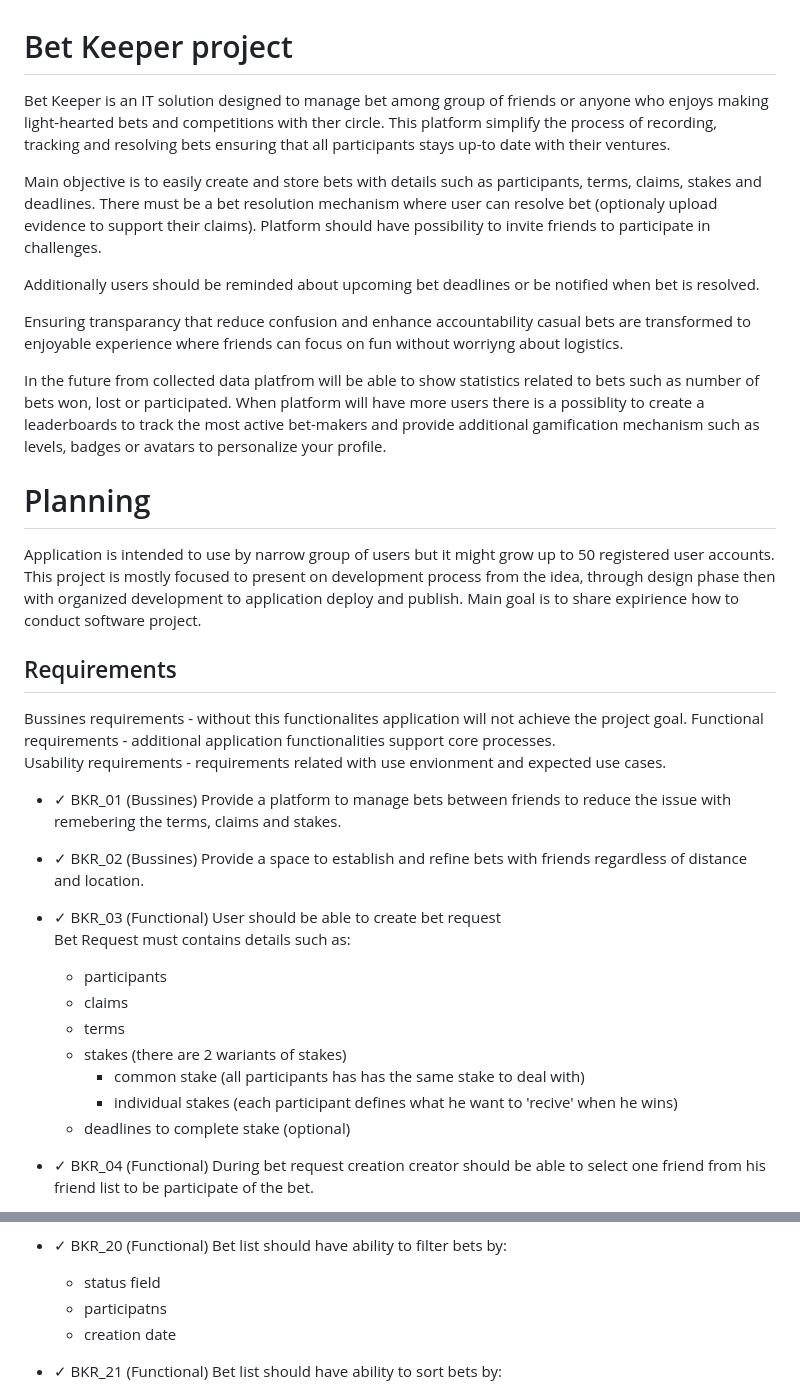
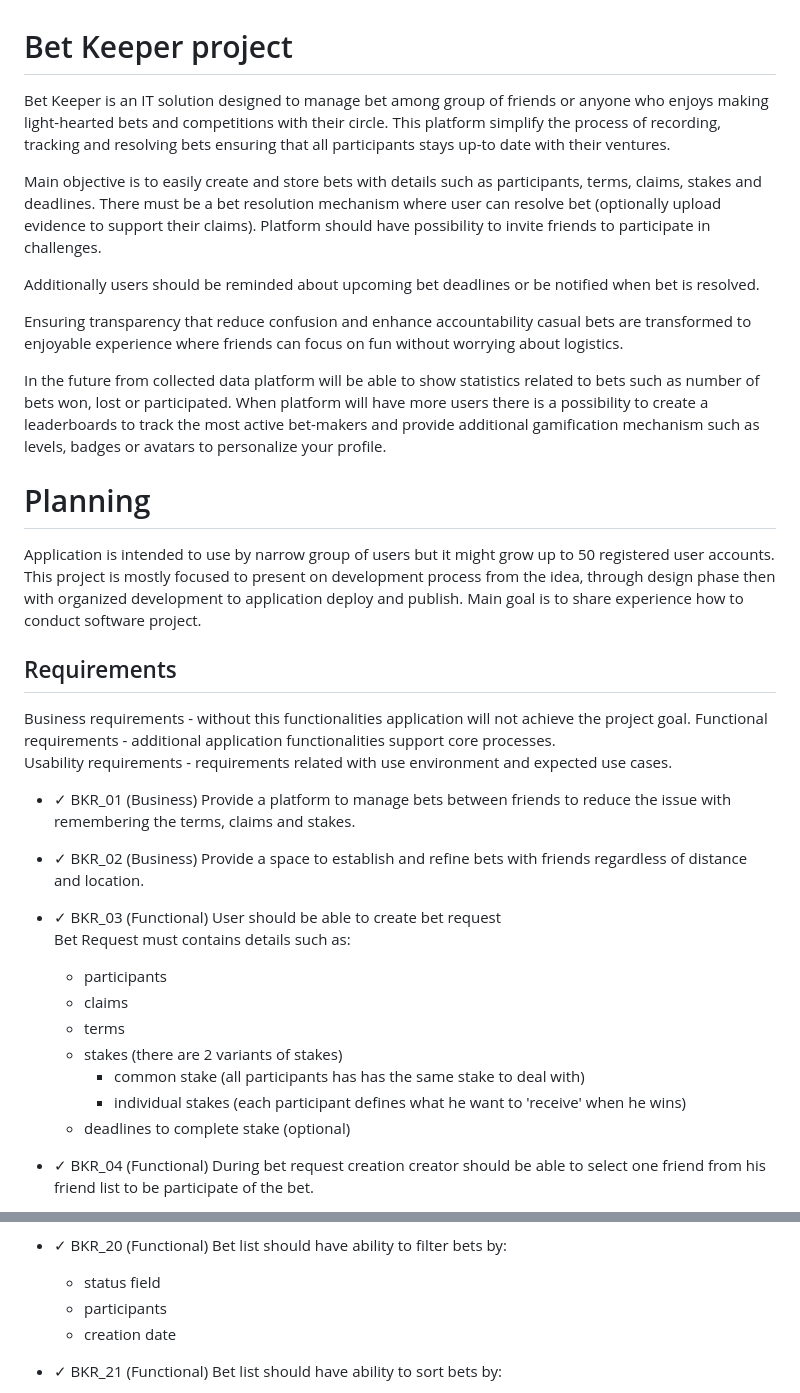
Before and after one commit to radek2s/BetKeeper, a Markdown page: documents/01_requirements/00-requirements.md, 2 parts joined by grey strips. Drawn GitHub-style.

Commit message:
Check passed requirements

```diff
--- a/documents/01_requirements/00-requirements.md
+++ b/documents/01_requirements/00-requirements.md
@@ -1,37 +1,37 @@
 # Bet Keeper project
 
-Bet Keeper is an IT solution designed to manage bet among group of friends or anyone who enjoys making light-hearted bets and competitions with ther circle. This platform simplify the process of recording, tracking and resolving bets ensuring that all participants stays up-to date with their ventures.
+Bet Keeper is an IT solution designed to manage bet among group of friends or anyone who enjoys making light-hearted bets and competitions with their circle. This platform simplify the process of recording, tracking and resolving bets ensuring that all participants stays up-to date with their ventures.
 
-Main objective is to easily create and store bets with details such as participants, terms, claims, stakes and deadlines. There must be a bet resolution mechanism where user can resolve bet (optionaly upload evidence to support their claims). Platform should have possibility to invite friends to participate in challenges.
+Main objective is to easily create and store bets with details such as participants, terms, claims, stakes and deadlines. There must be a bet resolution mechanism where user can resolve bet (optionally upload evidence to support their claims). Platform should have possibility to invite friends to participate in challenges.
 
 Additionally users should be reminded about upcoming bet deadlines or be notified when bet is resolved.
 
-Ensuring transparancy that reduce confusion and enhance accountability casual bets are transformed to enjoyable experience where friends can focus on fun without worriyng about logistics.
+Ensuring transparency that reduce confusion and enhance accountability casual bets are transformed to enjoyable experience where friends can focus on fun without worrying about logistics.
 
-In the future from collected data platfrom will be able to show statistics related to bets such as number of bets won, lost or participated. When platform will have more users there is a possiblity to create a leaderboards to track the most active bet-makers and provide additional gamification mechanism such as levels, badges or avatars to personalize your profile.
+In the future from collected data platform will be able to show statistics related to bets such as number of bets won, lost or participated. When platform will have more users there is a possibility to create a leaderboards to track the most active bet-makers and provide additional gamification mechanism such as levels, badges or avatars to personalize your profile.
 
 # Planning
 
-Application is intended to use by narrow group of users but it might grow up to 50 registered user accounts. This project is mostly focused to present on development process from the idea, through design phase then with organized development to application deploy and publish. Main goal is to share expirience how to conduct software project.
+Application is intended to use by narrow group of users but it might grow up to 50 registered user accounts. This project is mostly focused to present on development process from the idea, through design phase then with organized development to application deploy and publish. Main goal is to share experience how to conduct software project.
 
 ## Requirements
 
 
 
-<span style="color: #E11E39">Bussines requirements</span> - without this functionalites application will not achieve the project goal.
+<span style="color: #E11E39">Business requirements</span> - without this functionalities application will not achieve the project goal.
 <span style="color: #DB9724">Functional requirements</span> - additional application functionalities support core processes.
-<span style="color: #2E5AD1">Usability requirements</span> - requirements related with use envionment and expected use cases.
+<span style="color: #2E5AD1">Usability requirements</span> - requirements related with use environment and expected use cases.
 
-- ✓ BKR_01 <span style="color: #E11E39">(Bussines)</span> Provide a platform to manage bets between friends to reduce the issue with remebering the terms, claims and stakes.
-- ✓ BKR_02 <span style="color: #E11E39">(Bussines)</span> Provide a space to establish and refine bets with friends regardless of distance and location.
+- ✓ BKR_01 <span style="color: #E11E39">(Business)</span> Provide a platform to manage bets between friends to reduce the issue with remembering the terms, claims and stakes.
+- ✓ BKR_02 <span style="color: #E11E39">(Business)</span> Provide a space to establish and refine bets with friends regardless of distance and location.
 - ✓ BKR_03 <span style="color: #DB9724">(Functional)</span> User should be able to create bet request
 Bet Request must contains details such as:
     - participants
     - claims
     - terms
-    - stakes (there are 2 wariants of stakes)
+    - stakes (there are 2 variants of stakes)
         - common stake (all participants has has the same stake to deal with)
-        - individual stakes (each participant defines what he want to 'recive' when he wins)
+        - individual stakes (each participant defines what he want to 'receive' when he wins)
     - deadlines to complete stake (optional)
 - ✓ BKR_04 <span style="color: #DB9724">(Functional)</span> During bet request creation creator should be able to select one friend from his friend list to be participate of the bet.
 - ✓ BKR_05 <span style="color: #DB9724">(Functional)</span> User should be able to see pending bet requests and vote to accept or reject them.
@@ -56,7 +56,7 @@ Bet Request must contains details such as:
 
 - ✓ BKR_20 <span style="color: #DB9724">(Functional)</span> Bet list should have ability to filter bets by:
     - status field
-    - participatns
+    - participants
     - creation date
 - ✓ BKR_21 <span style="color: #DB9724">(Functional)</span> Bet list should have ability to sort bets by:
     - status field
```
Also changed, not shown: other parts of documents/01_requirements/00-requirements.md (+2 -2 lines).
